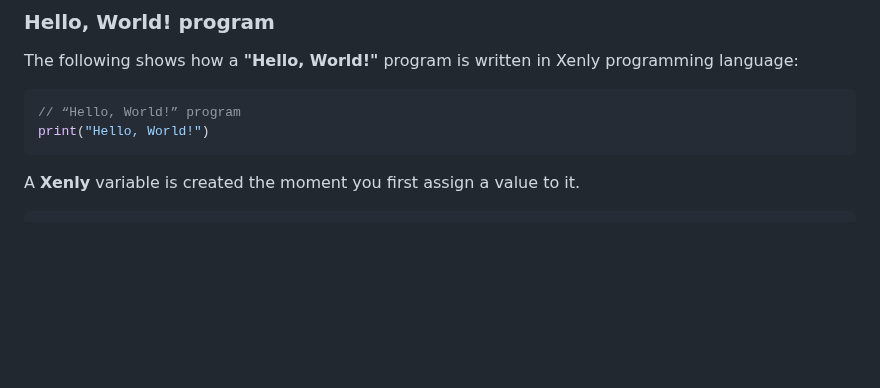
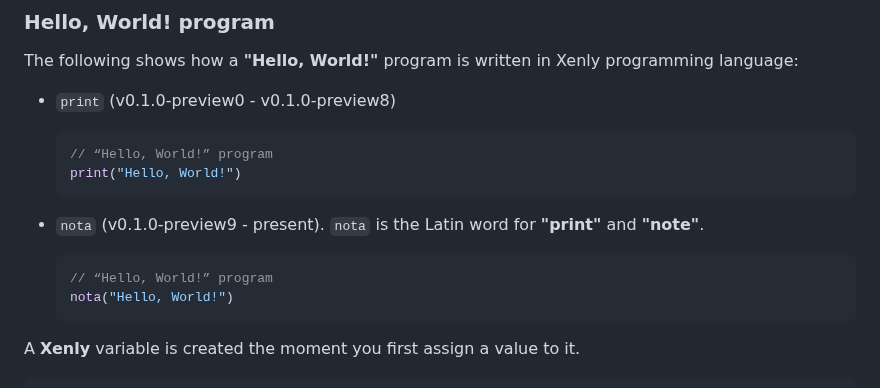
Before and after one commit to Magayaga/xenly, a Markdown page: README.md, the part around the change. Drawn GitHub-style; blank space fills up the shorter version.

Commit message:
Xenly's source code: Update `README.md`

````diff
--- a/README.md
+++ b/README.md
@@ -30,10 +30,19 @@ Xenly programming language should be command-line interfaces, web servers, and d
 ### Hello, World! program
 The following shows how a **"Hello, World!"** program is written in Xenly programming language:
 
-```swift
-// “Hello, World!” program
-print("Hello, World!")
-```
+* `print` (v0.1.0-preview0 - v0.1.0-preview8)
+
+  ```swift
+  // “Hello, World!” program
+  print("Hello, World!")
+  ```
+
+* `nota` (v0.1.0-preview9 - present). `nota` is the Latin word for **"print"** and **"note"**.
+
+  ```swift
+  // “Hello, World!” program
+  nota("Hello, World!")
+  ```
 
 A **Xenly** variable is created the moment you first assign a value to it.
 
````
